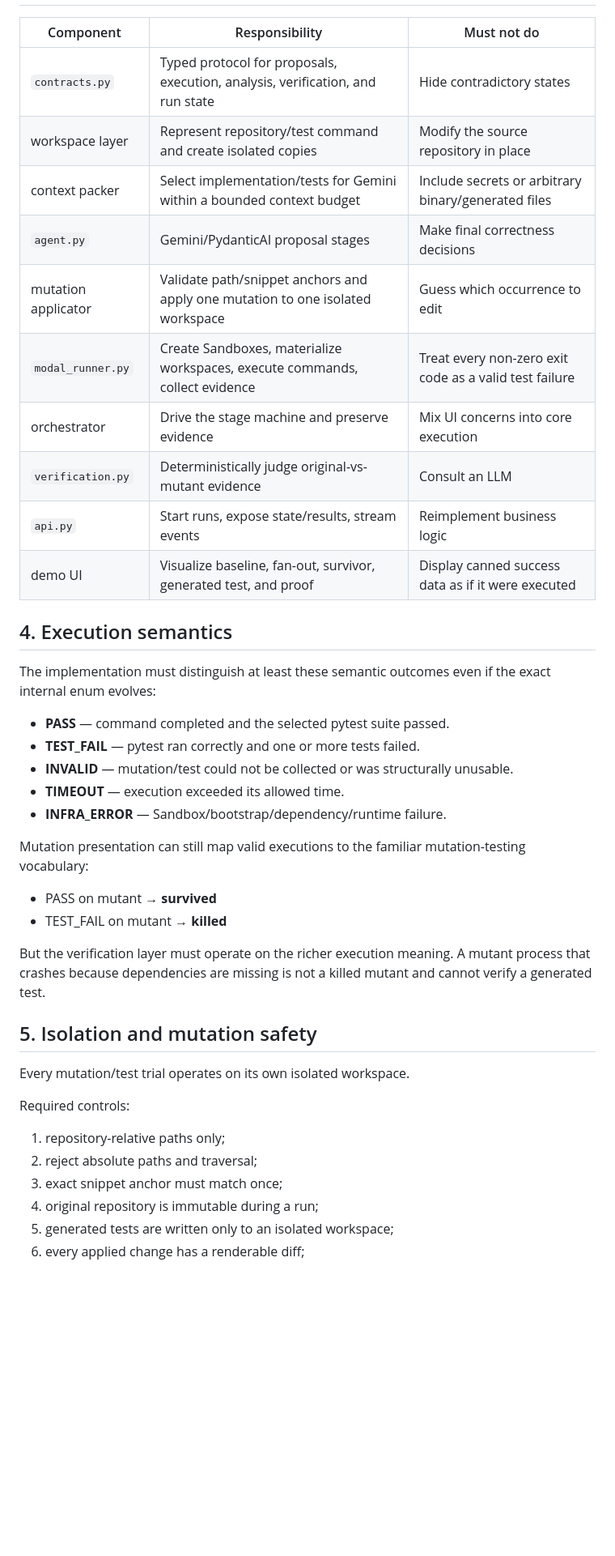
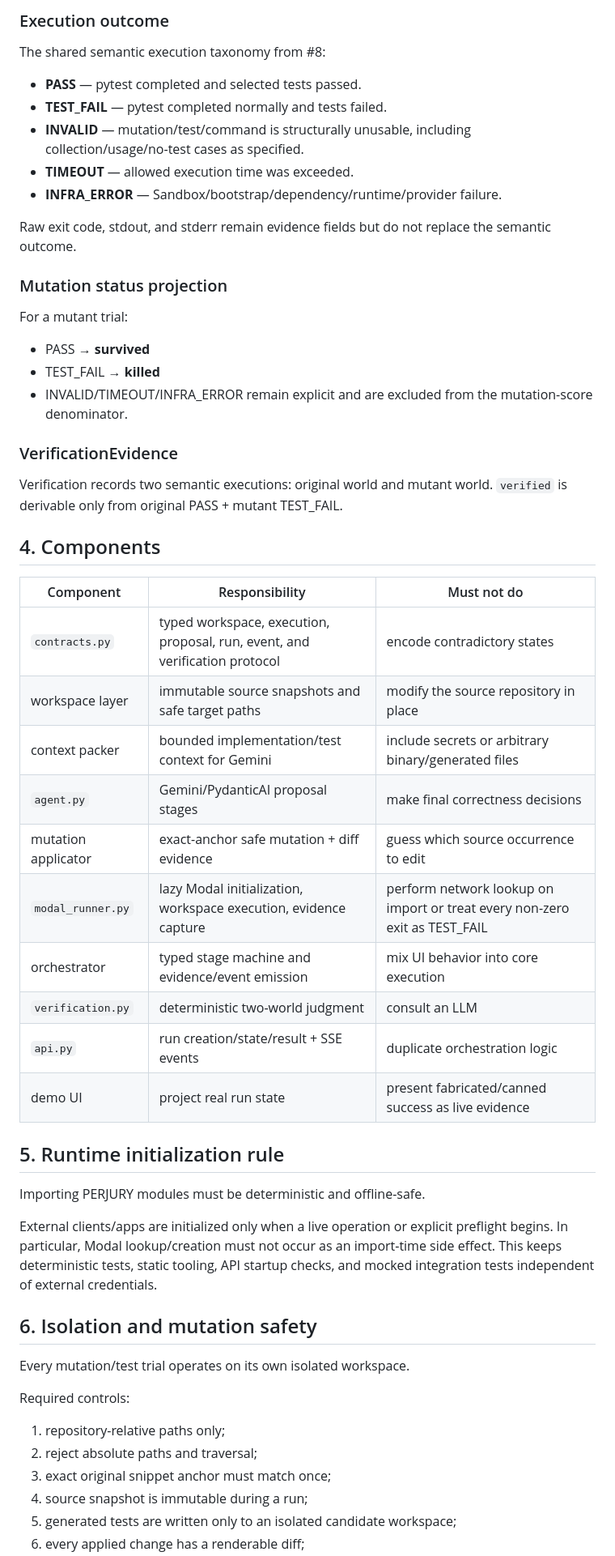
Before and after one commit to reverez/Tech-Europe-2026-PERJURY, a Markdown page: docs/ARCHITECTURE.md, the part around one of its changes. Shown at 81% size. Rendered like a GitHub page; blank space fills up the shorter version.

Commit message:
docs: harden architecture contracts and runtime boundaries

```diff
--- a/docs/ARCHITECTURE.md
+++ b/docs/ARCHITECTURE.md
@@ -72,42 +88,52 @@ Modal bounded fan-out
+### Execution outcome
+The shared semantic execution taxonomy from #8:
+
+- **PASS** — pytest completed and selected tests passed.
+- **TEST_FAIL** — pytest completed normally and tests failed.
+- **INVALID** — mutation/test/command is structurally unusable, including collection/usage/no-test cases as specified.
+- **TIMEOUT** — allowed execution time was exceeded.
+- **INFRA_ERROR** — Sandbox/bootstrap/dependency/runtime/provider failure.
+
+Raw exit code, stdout, and stderr remain evidence fields but do not replace the semantic outcome.
+
+### Mutation status projection
+For a mutant trial:
+- PASS → **survived**
+- TEST_FAIL → **killed**
+- INVALID/TIMEOUT/INFRA_ERROR remain explicit and are excluded from the mutation-score denominator.
+
+### VerificationEvidence
+Verification records two semantic executions: original world and mutant world. `verified` is derivable only from original PASS + mutant TEST_FAIL.
+
+## 4. Components
 
 | Component | Responsibility | Must not do |
 | --- | --- | --- |
-| `contracts.py` | Typed protocol for proposals, execution, analysis, verification, and run state | Hide contradictory states |
-| workspace layer | Represent repository/test command and create isolated copies | Modify the source repository in place |
-| context packer | Select implementation/tests for Gemini within a bounded context budget | Include secrets or arbitrary binary/generated files |
-| `agent.py` | Gemini/PydanticAI proposal stages | Make final correctness decisions |
-| mutation applicator | Validate path/snippet anchors and apply one mutation to one isolated workspace | Guess which occurrence to edit |
-| `modal_runner.py` | Create Sandboxes, materialize workspaces, execute commands, collect evidence | Treat every non-zero exit code as a valid test failure |
-| orchestrator | Drive the stage machine and preserve evidence | Mix UI concerns into core execution |
-| `verification.py` | Deterministically judge original-vs-mutant evidence | Consult an LLM |
-| `api.py` | Start runs, expose state/results, stream events | Reimplement business logic |
-| demo UI | Visualize baseline, fan-out, survivor, generated test, and proof | Display canned success data as if it were executed |
+| `contracts.py` | typed workspace, execution, proposal, run, event, and verification protocol | encode contradictory states |
+| workspace layer | immutable source snapshots and safe target paths | modify the source repository in place |
+| context packer | bounded implementation/test context for Gemini | include secrets or arbitrary binary/generated files |
+| `agent.py` | Gemini/PydanticAI proposal stages | make final correctness decisions |
+| mutation applicator | exact-anchor safe mutation + diff evidence | guess which source occurrence to edit |
+| `modal_runner.py` | lazy Modal initialization, workspace execution, evidence capture | perform network lookup on import or treat every non-zero exit as TEST_FAIL |
+| orchestrator | typed stage machine and evidence/event emission | mix UI behavior into core execution |
+| `verification.py` | deterministic two-world judgment | consult an LLM |
+| `api.py` | run creation/state/result + SSE events | duplicate orchestration logic |
+| demo UI | project real run state | present fabricated/canned success as live evidence |
 
-## 4. Execution semantics
+## 5. Runtime initialization rule
 
-The implementation must distinguish at least these semantic outcomes even if the exact internal enum evolves:
+Importing PERJURY modules must be deterministic and offline-safe.
 
-- **PASS** — command completed and the selected pytest suite passed.
-- **TEST_FAIL** — pytest ran correctly and one or more tests failed.
-- **INVALID** — mutation/test could not be collected or was structurally unusable.
-- **TIMEOUT** — execution exceeded its allowed time.
-- **INFRA_ERROR** — Sandbox/bootstrap/dependency/runtime failure.
+External clients/apps are initialized only when a live operation or explicit preflight begins. In particular, Modal lookup/creation must not occur as an import-time side effect. This keeps deterministic tests, static tooling, API startup checks, and mocked integration tests independent of external credentials.
 
-Mutation presentation can still map valid executions to the familiar mutation-testing vocabulary:
-
-- PASS on mutant → **survived**
-- TEST_FAIL on mutant → **killed**
-
-But the verification layer must operate on the richer execution meaning. A mutant process that crashes because dependencies are missing is not a killed mutant and cannot verify a generated test.
-
-## 5. Isolation and mutation safety
+## 6. Isolation and mutation safety
 
 Every mutation/test trial operates on its own isolated workspace.
 
 Required controls:
 1. repository-relative paths only;
 2. reject absolute paths and traversal;
-3. exact snippet anchor must match once;
-4. original repository is immutable during a run;
-5. generated tests are written only to an isolated workspace;
+3. exact original snippet anchor must match once;
+4. source snapshot is immutable during a run;
+5. generated tests are written only to an isolated candidate workspace;
 6. every applied change has a renderable diff;
```
Also changed, not shown: other parts of docs/ARCHITECTURE.md (+96 -48 lines).
